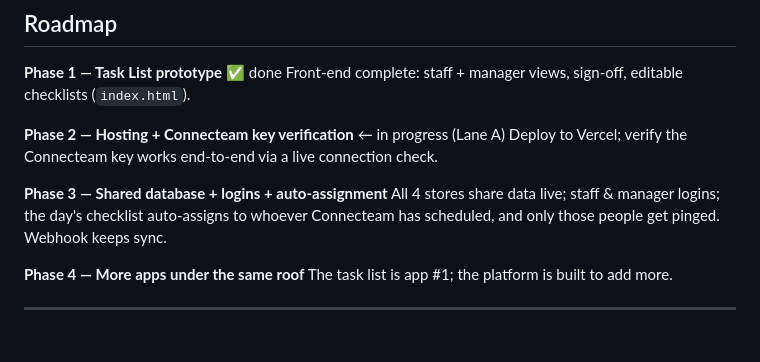
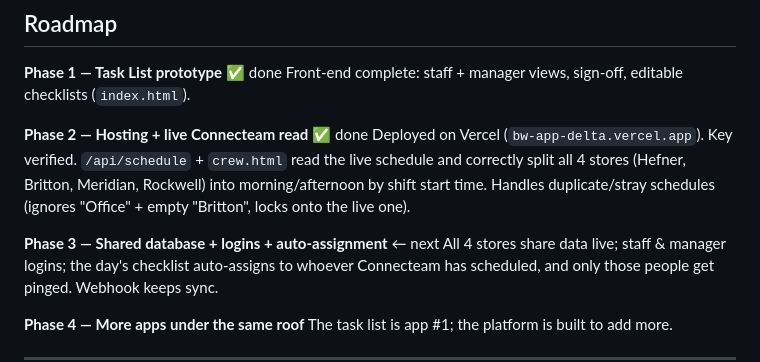
Before and after one commit to itsgreenland/BW-APP, a Markdown page: README.md, the part around the change. GitHub-like rendering; blank space fills up the shorter version.

Commit message:
Mark Phase 2 done: live Connecteam read working for all 4 stores
Co-Authored-By: Claude Opus 4.8 <noreply@anthropic.com>
Claude-Session: https://claude.ai/code/session_01JWe3Qq8Df99xTGFNFwiFBm

```diff
--- a/README.md
+++ b/README.md
@@ -54,10 +54,13 @@ _Sources: Connecteam developer docs (`developer.connecteam.com`), Connecteam Hel
 **Phase 1 — Task List prototype** ✅ done
 Front-end complete: staff + manager views, sign-off, editable checklists (`index.html`).
 
-**Phase 2 — Hosting + Connecteam key verification** ← in progress (Lane A)
-Deploy to Vercel; verify the Connecteam key works end-to-end via a live connection check.
+**Phase 2 — Hosting + live Connecteam read** ✅ done
+Deployed on Vercel (`bw-app-delta.vercel.app`). Key verified. `/api/schedule` +
+`crew.html` read the live schedule and correctly split all 4 stores (Hefner, Britton,
+Meridian, Rockwell) into morning/afternoon by shift start time. Handles duplicate/stray
+schedules (ignores "Office" + empty "Britton", locks onto the live one).
 
-**Phase 3 — Shared database + logins + auto-assignment**
+**Phase 3 — Shared database + logins + auto-assignment** ← next
 All 4 stores share data live; staff & manager logins; the day's checklist auto-assigns
 to whoever Connecteam has scheduled, and only those people get pinged. Webhook keeps sync.
 
```
